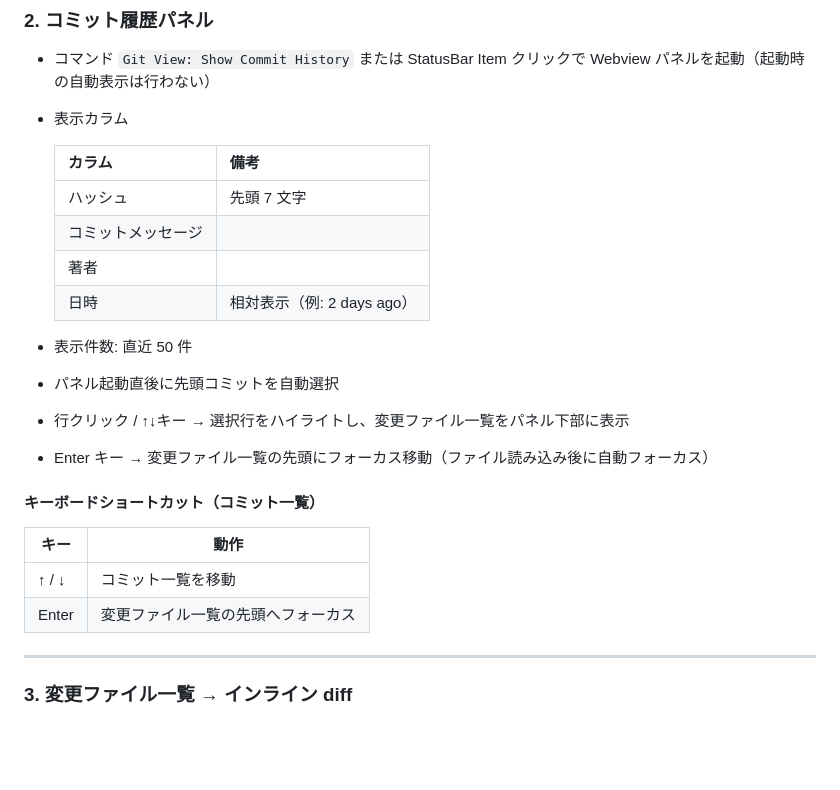
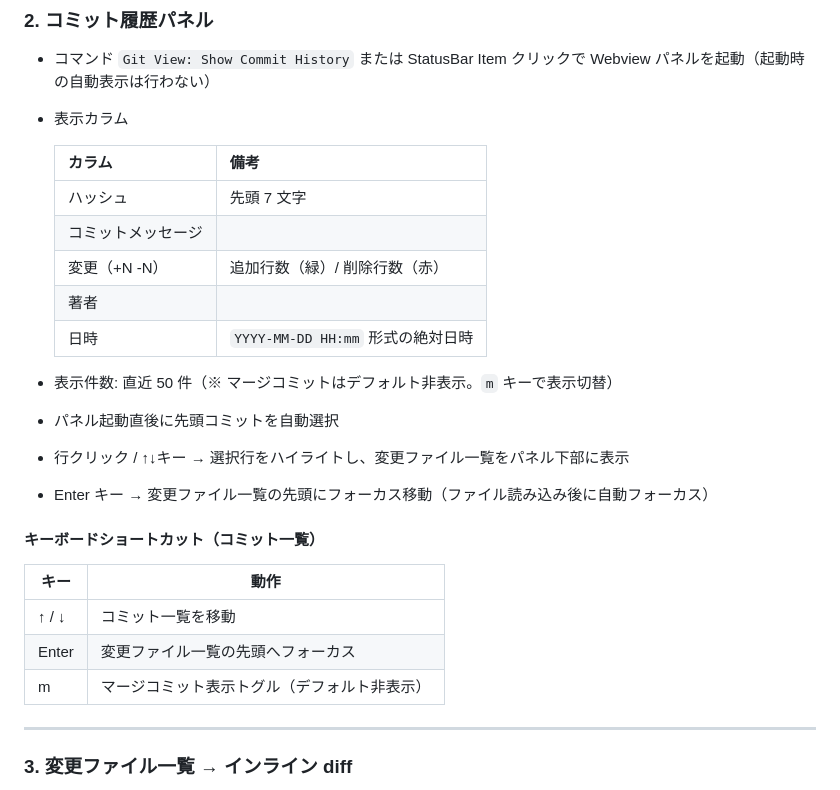
Before and after one commit to ytahara-0119/simple-git-view, a Markdown page: SPEC.md, the part around one of its changes. Rendered like a GitHub page; blank space fills up the shorter version.

```diff
--- a/SPEC.md
+++ b/SPEC.md
@@ -65,10 +65,11 @@ VSCode 拡張機能。git リポジトリの状態・履歴・差分を**見る
   |---|---|
   | ハッシュ | 先頭 7 文字 |
   | コミットメッセージ | |
+  | 変更（+N -N） | 追加行数（緑）/ 削除行数（赤） |
   | 著者 | |
-  | 日時 | 相対表示（例: 2 days ago） |
+  | 日時 | `YYYY-MM-DD HH:mm` 形式の絶対日時 |
 
-- 表示件数: 直近 50 件
+- 表示件数: 直近 50 件（※ マージコミットはデフォルト非表示。`m` キーで表示切替）
 - パネル起動直後に先頭コミットを自動選択
 - 行クリック / ↑↓キー → 選択行をハイライトし、変更ファイル一覧をパネル下部に表示
 - Enter キー → 変更ファイル一覧の先頭にフォーカス移動（ファイル読み込み後に自動フォーカス）
@@ -79,6 +80,7 @@ VSCode 拡張機能。git リポジトリの状態・履歴・差分を**見る
 |---|---|
 | ↑ / ↓ | コミット一覧を移動 |
 | Enter | 変更ファイル一覧の先頭へフォーカス |
+| m | マージコミット表示トグル（デフォルト非表示） |
 
 ---
 
```
Also changed, not shown: other parts of SPEC.md (+23 -3 lines), README.md (added, +96 -0 lines).
